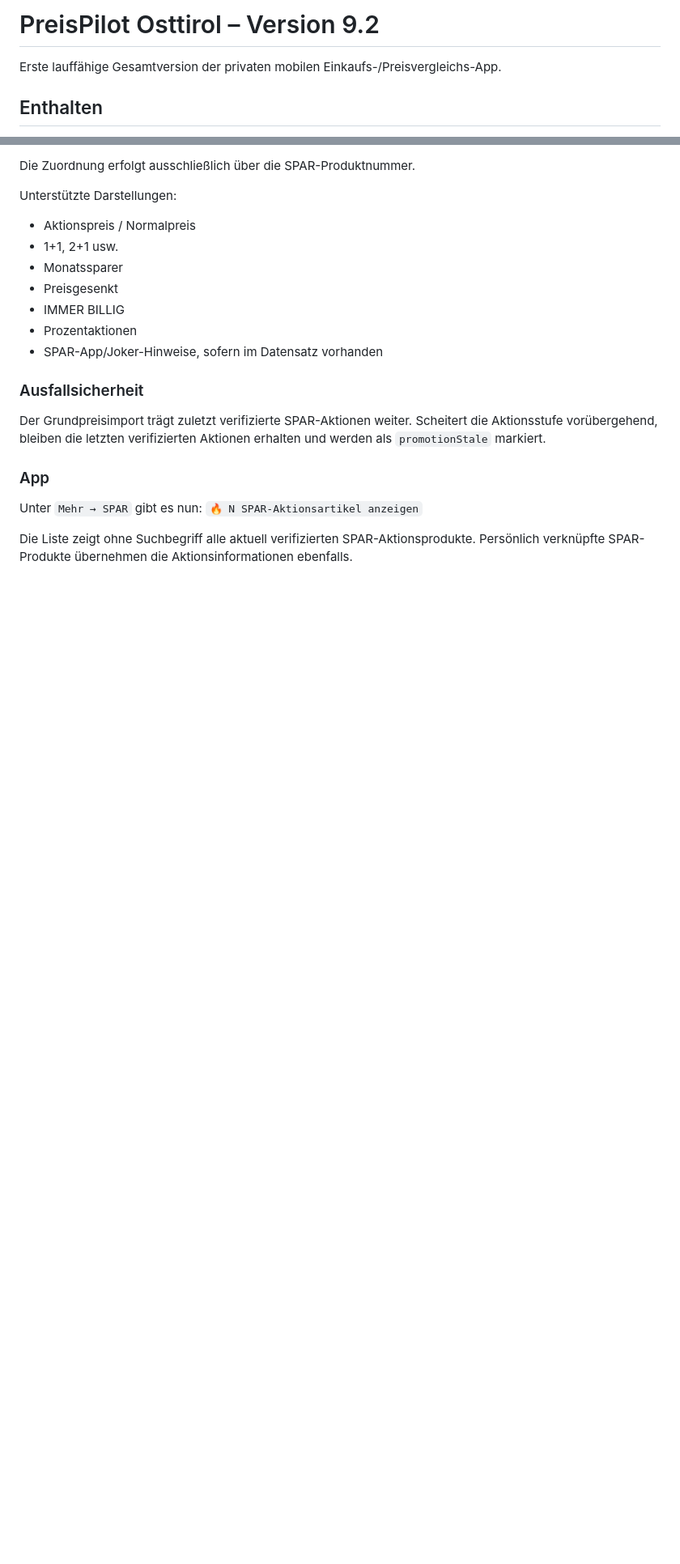
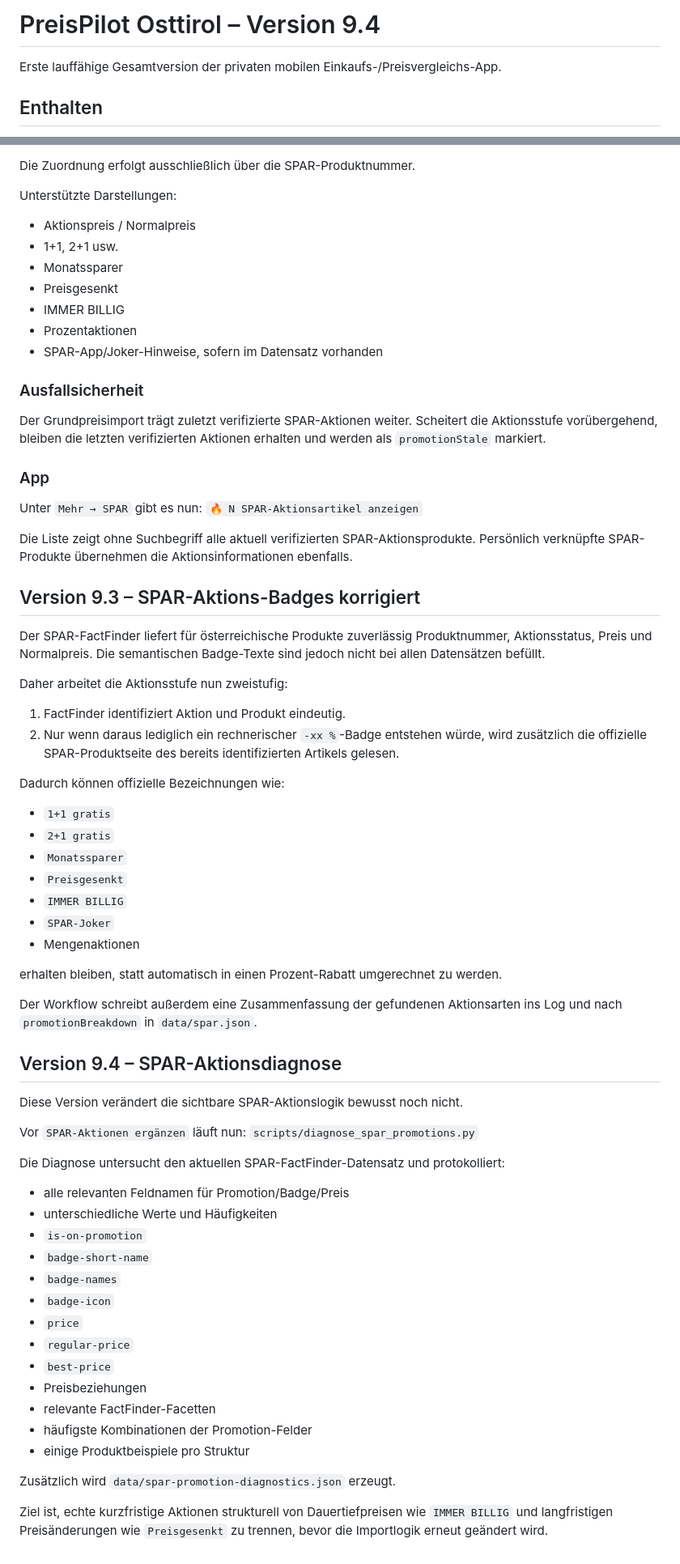
Before and after one commit to marceldahm85-collab/Einkaufen, a Markdown page: README.md, 2 parts joined by grey strips. Shown at 81% size. Drawn GitHub-style; blank space fills up the shorter version.

```diff
--- a/README.md
+++ b/README.md
@@ -1,4 +1,4 @@
-# PreisPilot Osttirol – Version 9.2
+# PreisPilot Osttirol – Version 9.4
 
 Erste lauffähige Gesamtversion der privaten mobilen Einkaufs-/Preisvergleichs-App.
 
@@ -393,3 +393,61 @@ Unter `Mehr → SPAR` gibt es nun:
 
 Die Liste zeigt ohne Suchbegriff alle aktuell verifizierten SPAR-Aktionsprodukte.
 Persönlich verknüpfte SPAR-Produkte übernehmen die Aktionsinformationen ebenfalls.
+
+
+## Version 9.3 – SPAR-Aktions-Badges korrigiert
+
+Der SPAR-FactFinder liefert für österreichische Produkte zuverlässig
+Produktnummer, Aktionsstatus, Preis und Normalpreis. Die semantischen Badge-Texte
+sind jedoch nicht bei allen Datensätzen befüllt.
+
+Daher arbeitet die Aktionsstufe nun zweistufig:
+
+1. FactFinder identifiziert Aktion und Produkt eindeutig.
+2. Nur wenn daraus lediglich ein rechnerischer `-xx %`-Badge entstehen würde,
+   wird zusätzlich die offizielle SPAR-Produktseite des bereits identifizierten
+   Artikels gelesen.
+
+Dadurch können offizielle Bezeichnungen wie:
+- `1+1 gratis`
+- `2+1 gratis`
+- `Monatssparer`
+- `Preisgesenkt`
+- `IMMER BILLIG`
+- `SPAR-Joker`
+- Mengenaktionen
+
+erhalten bleiben, statt automatisch in einen Prozent-Rabatt umgerechnet zu werden.
+
+Der Workflow schreibt außerdem eine Zusammenfassung der gefundenen Aktionsarten
+ins Log und nach `promotionBreakdown` in `data/spar.json`.
+
+
+## Version 9.4 – SPAR-Aktionsdiagnose
+
+Diese Version verändert die sichtbare SPAR-Aktionslogik bewusst noch nicht.
+
+Vor `SPAR-Aktionen ergänzen` läuft nun:
+`scripts/diagnose_spar_promotions.py`
+
+Die Diagnose untersucht den aktuellen SPAR-FactFinder-Datensatz und protokolliert:
+
+- alle relevanten Feldnamen für Promotion/Badge/Preis
+- unterschiedliche Werte und Häufigkeiten
+- `is-on-promotion`
+- `badge-short-name`
+- `badge-names`
+- `badge-icon`
+- `price`
+- `regular-price`
+- `best-price`
+- Preisbeziehungen
+- relevante FactFinder-Facetten
+- häufigste Kombinationen der Promotion-Felder
+- einige Produktbeispiele pro Struktur
+
+Zusätzlich wird `data/spar-promotion-diagnostics.json` erzeugt.
+
+Ziel ist, echte kurzfristige Aktionen strukturell von Dauertiefpreisen wie
+`IMMER BILLIG` und langfristigen Preisänderungen wie `Preisgesenkt` zu trennen,
+bevor die Importlogik erneut geändert wird.
```
